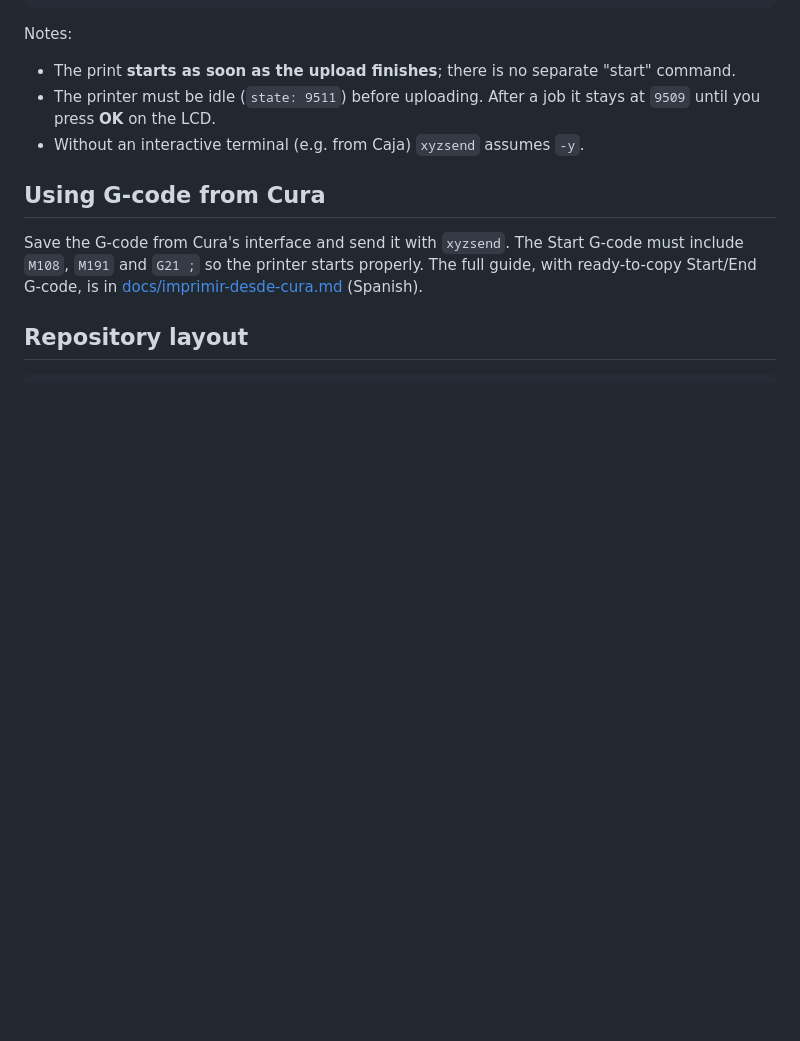
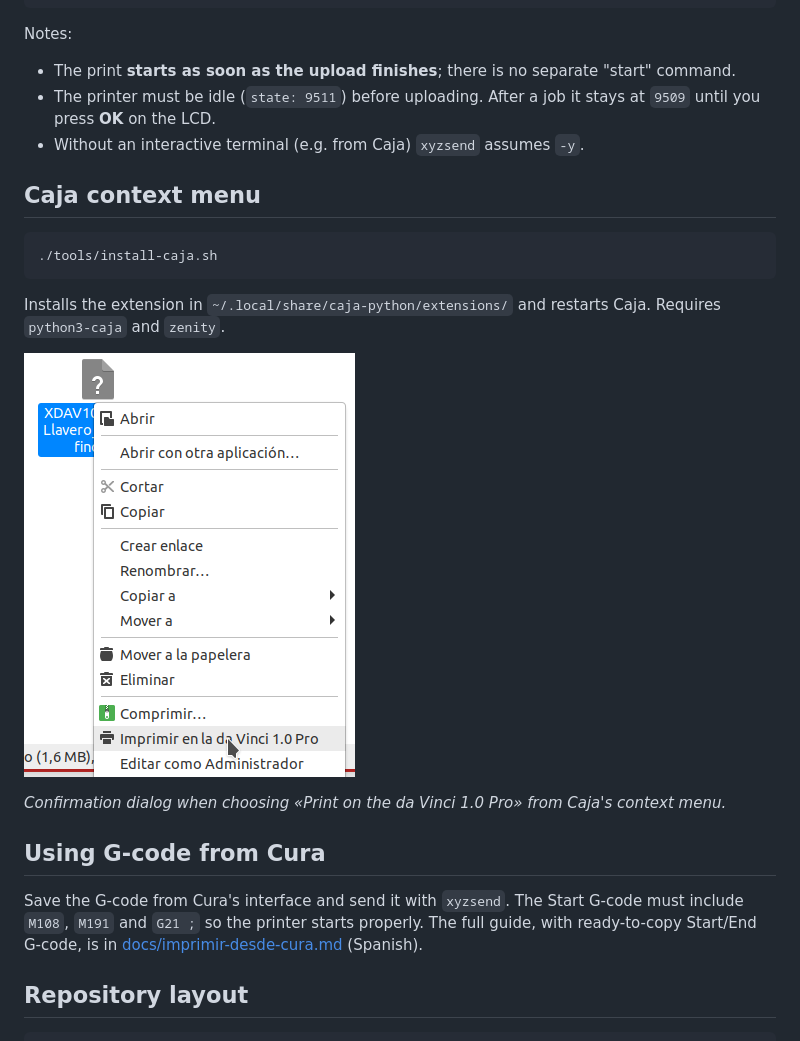
Before and after one commit to luisenberlin/xyzprint-linux, a Markdown page: README.en.md, the part around the change. Rendered like a GitHub page; pictures changed too: docs/capturas/dialogo-imprimir-en-3d.png (added); blank space fills up the shorter version.

Commit message:
Añadir captura del diálogo de Caja a ambos README

````diff
--- a/README.en.md
+++ b/README.en.md
@@ -115,6 +115,20 @@ Notes:
 - The printer must be idle (`state: 9511`) before uploading. After a job it stays at `9509` until you press **OK** on the LCD.
 - Without an interactive terminal (e.g. from Caja) `xyzsend` assumes `-y`.
 
+## Caja context menu
+
+```sh
+./tools/install-caja.sh
+```
+
+Installs the extension in `~/.local/share/caja-python/extensions/` and restarts
+Caja. Requires `python3-caja` and `zenity`.
+
+![Print dialog from Caja](docs/capturas/dialogo-imprimir-en-3d.png)
+
+*Confirmation dialog when choosing «Print on the da Vinci 1.0 Pro» from Caja's
+context menu.*
+
 ## Using G-code from Cura
 
 Save the G-code from Cura's interface and send it with `xyzsend`. The Start G-code must include `M108`, `M191` and `G21 ;` so the printer starts properly. The full guide, with ready-to-copy Start/End G-code, is in [docs/imprimir-desde-cura.md](docs/imprimir-desde-cura.md) (Spanish).
````
Also changed, not shown: README.md (+5 -0 lines), 1 other file.
